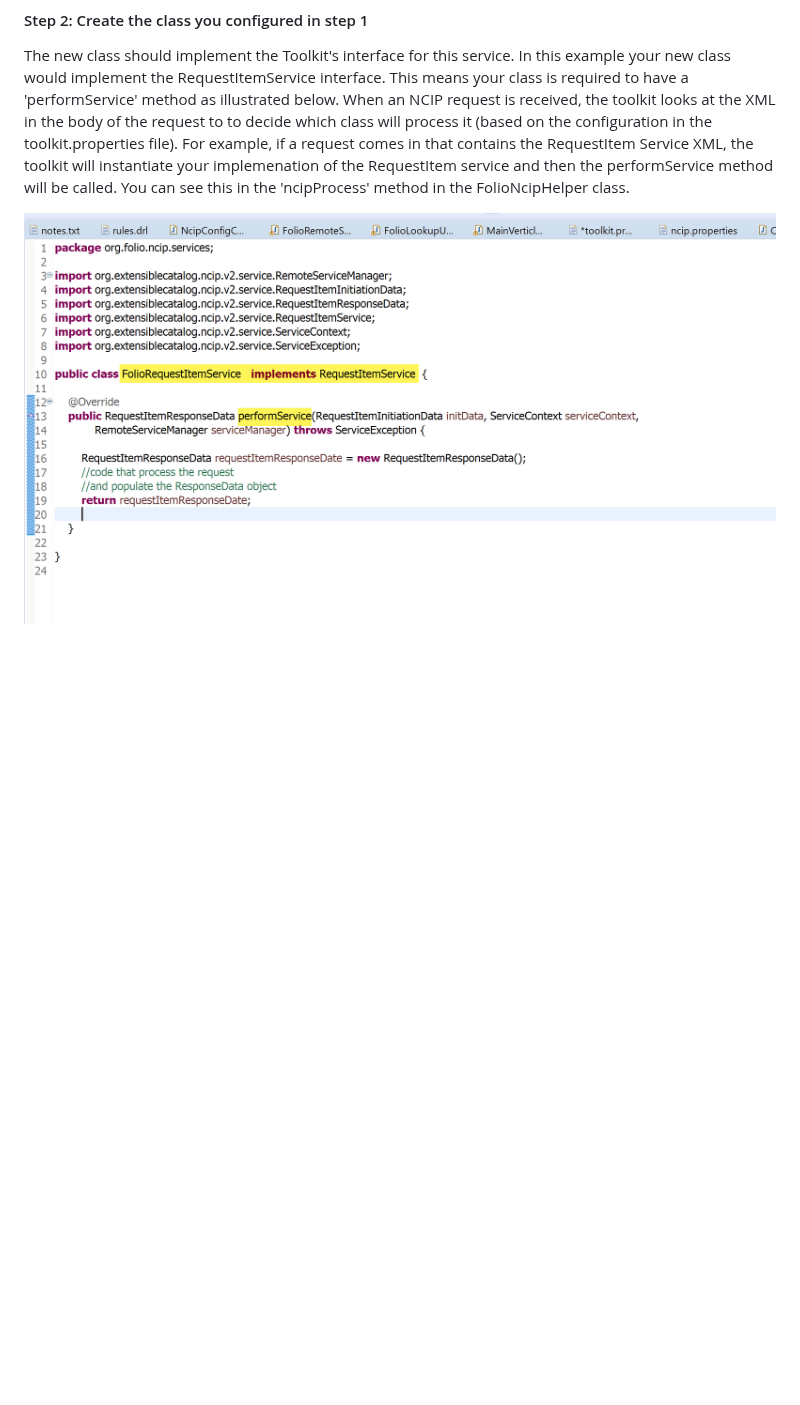
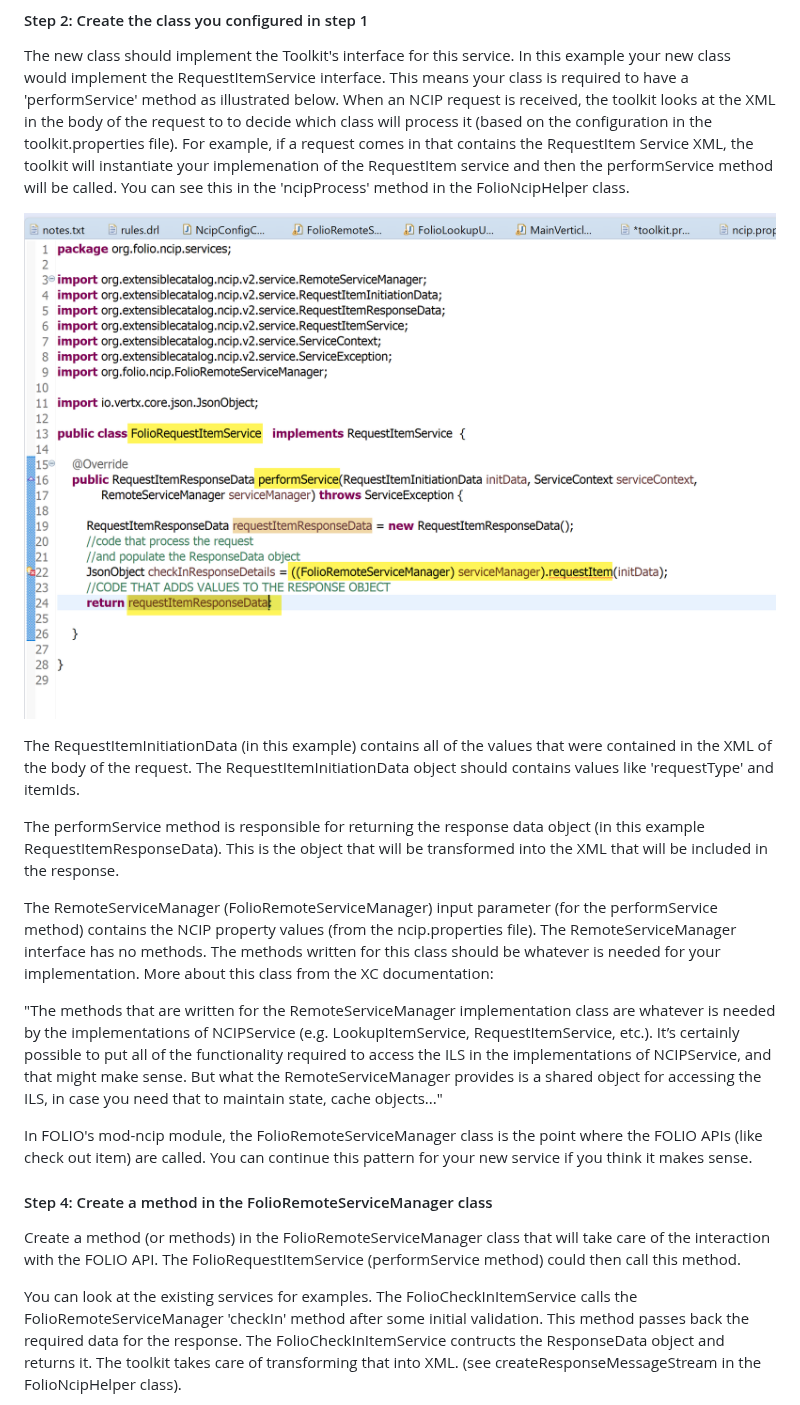
Before and after one commit to folio-org/mod-ncip, a Markdown page: README.md, the part around one of its changes. Drawn GitHub-style; pictures changed too: docs/images/requestItemService.png; blank space fills up the shorter version.

Commit message:
adding documentation

```diff
--- a/README.md
+++ b/README.md
@@ -201,3 +201,18 @@ When an NCIP request is received, the toolkit looks at the XML in the body of th
 
 ![Illustrates the new FolioRequestItemService class](docs/images/requestItemService.png?raw=true "Illustrates the new FolioRequestItemService class")
 
+The RequestItemInitiationData (in this example) contains all of the values that were contained in the XML of the body of the request. The RequestItemInitiationData object should contains values like 'requestType' and itemIds.
+
+The performService method is responsible for returning the response data object (in this example RequestItemResponseData).  This is the object that will be transformed into the XML that will be included in the response.
+
+The RemoteServiceManager (FolioRemoteServiceManager) input parameter (for the performService method) contains the NCIP property values (from the ncip.properties file).  The RemoteServiceManager interface has no methods.  The methods written for this class should be whatever is needed for your implementation.  More about this class from the XC documentation:
+
+ "The methods that are written for the RemoteServiceManager implementation class are whatever is needed by the implementations of NCIPService (e.g. LookupItemService, RequestItemService, etc.). It’s certainly possible to put all of the functionality required to access the ILS in the implementations of NCIPService, and that might make sense. But what the RemoteServiceManager provides is a shared object for accessing the ILS, in case you need that to maintain state, cache objects..."
+
+ In FOLIO's mod-ncip module, the FolioRemoteServiceManager class is the point where the FOLIO APIs (like check out item) are called.  You can continue this pattern for your new service if you think it makes sense.
+
+#### Step 4: Create a method in the FolioRemoteServiceManager class
+Create a method (or methods) in the FolioRemoteServiceManager class that will take care of the interaction with the FOLIO API.  The FolioRequestItemService (performService method) could then call this method.
+
+You can look at the existing services for examples.  The FolioCheckInItemService calls the FolioRemoteServiceManager 'checkIn' method after some initial validation.  This method passes back the required data for the response.  The FolioCheckInItemService contructs the ResponseData object and returns it.  The toolkit takes care of transforming that into XML.  (see createResponseMessageStream in the FolioNcipHelper class).
+
```
Also changed, not shown: other parts of README.md (+2 -0 lines), docs/images/remoteServiceManager.png (added).
